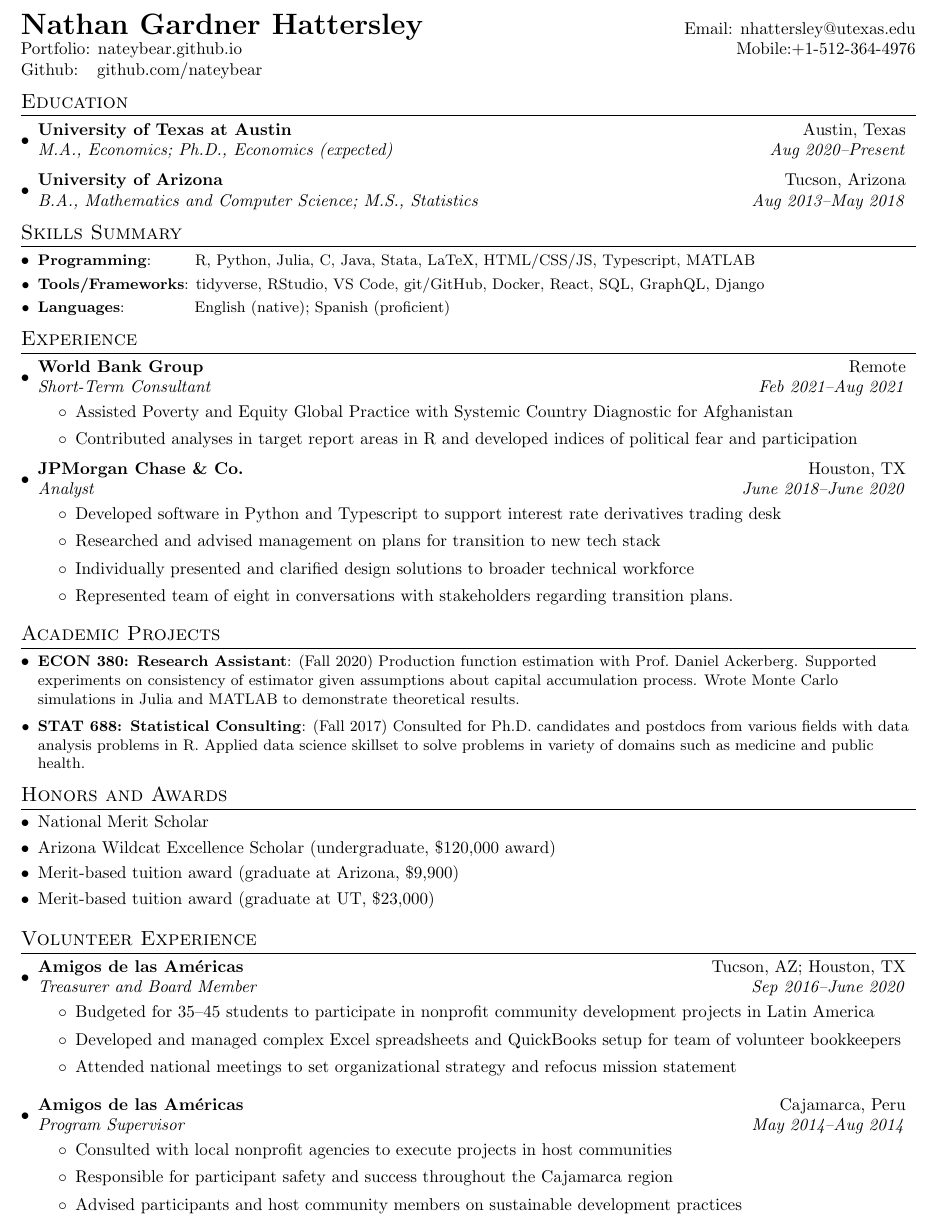
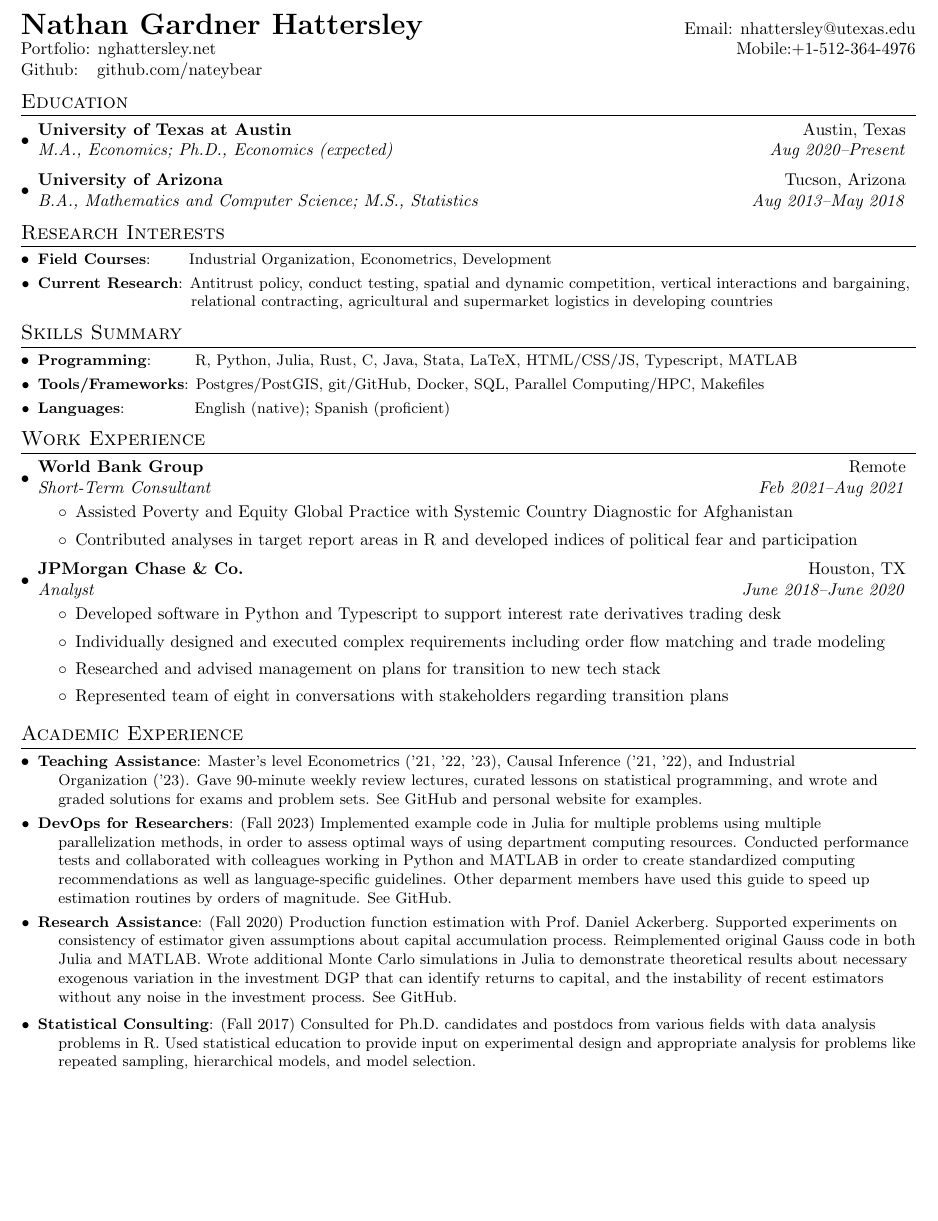
Before and after one commit to nateybear/nateybear.github.io, a LaTeX CV (_includes/resume.tex): part of the page, cut so that both start at the same text, the shorter picture padded with empty space. Compiled offline with pdfLaTeX.

Commit message:
updated CV and website

```diff
--- a/_includes/resume.tex
+++ b/_includes/resume.tex
@@ -9,6 +9,7 @@
 \usepackage{enumitem}
 \usepackage{hyperref}
 \usepackage{fancyhdr}
+\usepackage{hanging}
 
 \hypersetup{
     colorlinks=true,
@@ -82,7 +83,7 @@
 %----------HEADING-----------------
 \begin{tabular*}{\textwidth}{l@{\extracolsep{\fill}}r}
   \textbf{{\LARGE Nathan Gardner Hattersley}} & Email: \href{mailto:}{nhattersley@utexas.edu}\\
-  \href{https://nateybear.github.io}{Portfolio: nateybear.github.io} & Mobile:+1-512-364-4976 \\
+  \href{https://nghattersley.net}{Portfolio: nghattersley.net} & Mobile:+1-512-364-4976 \\
   \href{https://github.com/nateybear}{Github: ~~github.com/nateybear} \\
 \end{tabular*}
 
@@ -95,16 +96,24 @@
     \resumeSubheading{University of Arizona}{Tucson, Arizona}{B.A., Mathematics and Computer Science; M.S., Statistics}{Aug 2013–May 2018}
     \resumeSubHeadingListEnd
 
+%----------RESEARCH INTERESTS--------
+\vspace{-5pt}
+\section{Research Interests}
+\begin{itemize}[leftmargin=*, itemindent=-9em]
+  \resumeSubItem{Field Courses}{~~~~~~Industrial Organization, Econometrics, Development}
+  \resumeSubItem{Current Research}{Antitrust policy, conduct testing, spatial and dynamic competition, vertical interactions and bargaining, relational contracting, agricultural and supermarket logistics in developing countries}
+  \resumeSubHeadingListEnd
+
 \vspace{-5pt}
 \section{Skills Summary}
 	\resumeSubHeadingListStart
-	\resumeSubItem{Programming}{~~~~~~~R, Python, Julia, C, Java, Stata, LaTeX, HTML/CSS/JS, Typescript, MATLAB}
-	\resumeSubItem{Tools/Frameworks}{tidyverse, RStudio, VS Code, git/GitHub, Docker, React, SQL, GraphQL, Django}
+	\resumeSubItem{Programming}{~~~~~~~R, Python, Julia, Rust, C, Java, Stata, LaTeX, HTML/CSS/JS, Typescript, MATLAB}
+	\resumeSubItem{Tools/Frameworks}{Postgres/PostGIS, git/GitHub, Docker, SQL, Parallel Computing/HPC, Makefiles}
 	\resumeSubItem{Languages}{~~~~~~~~~~~~English (native); Spanish (proficient)}
 
 \resumeSubHeadingListEnd
 \vspace{-5pt}
-\section{Experience}
+\section{Work Experience}
   \resumeSubHeadingListStart
     \resumeSubheading{World Bank Group}{Remote}
     {Short-Term Consultant}{Feb 2021–Aug 2021}
@@ -119,57 +128,22 @@
         \item
           {Developed software in Python and Typescript to support interest rate derivatives trading desk}
         \item
-          {Researched and advised management on plans for transition to new tech stack}
-        \item {Individually presented and clarified design solutions to broader technical workforce}
-        \item Represented team of eight in conversations with stakeholders regarding transition plans.
+          {Individually designed and executed complex requirements including order flow matching and trade modeling}
+        \item {Researched and advised management on plans for transition to new tech stack}
+        \item Represented team of eight in conversations with stakeholders regarding transition plans
 		\resumeItemListEnd
 
 \resumeSubHeadingListEnd
 
 %-----------PROJECTS-----------------
-\vspace{-5pt}
-\section{Academic Projects}
-\resumeSubHeadingListStart
-\resumeSubItem{ECON 380: Research Assistant}{(Fall 2020) Production function estimation with Prof.\ Daniel Ackerberg. Supported experiments on consistency of estimator given assumptions about capital accumulation process. Wrote Monte Carlo simulations in Julia and MATLAB to demonstrate theoretical results.}
+\vspace{-5pt}\section{Academic Experience}
+\begin{itemize}[leftmargin=*, itemindent=-12pt]
+  \resumeSubItem{Teaching Assistance}{Master's level Econometrics ('21, '22, '23), Causal Inference ('21, '22), and Industrial Organization~('23). Gave 90-minute weekly review lectures, curated lessons on statistical programming, and wrote and graded solutions for exams and problem sets. See \href{https://github.com/nateybear/causal-inference-2022}{GitHub} and \href{https://pages.nghattersley.net/metrics-in-r}{personal website} for examples.}
+\resumeSubItem{DevOps for Researchers}{(Fall 2023) Implemented example code in Julia for multiple problems using multiple parallelization methods, in order to assess optimal ways of using department computing resources. Conducted performance tests and collaborated with colleagues working in Python and MATLAB in order to create standardized computing recommendations as well as language-specific guidelines. Other deparment members have used this guide to speed up estimation routines by orders of magnitude. See \href{https://github.com/nateybear/parallel-racers/wiki}{GitHub}.}
+\resumeSubItem{Research Assistance}{(Fall 2020) Production function estimation with Prof.\ Daniel Ackerberg. Supported experiments on consistency of estimator given assumptions about capital accumulation process. Reimplemented original Gauss code in both Julia and MATLAB. Wrote additional Monte Carlo simulations in Julia to demonstrate theoretical results about necessary exogenous variation in the investment DGP that can identify returns to capital, and the instability of recent estimators without any noise in the investment process. See \href{https://github.com/nateybear/production-functions.jl}{GitHub}.}
 \vspace{2pt}
-\resumeSubItem{STAT 688: Statistical Consulting}{(Fall 2017) Consulted for Ph.D.\ candidates and postdocs from various fields with data analysis problems in R. Applied data science skillset to solve problems in variety of domains such as medicine and public health.}
+\resumeSubItem{Statistical Consulting}{(Fall 2017) Consulted for Ph.D.\ candidates and postdocs from various fields with data analysis problems in R. Used statistical education to provide input on experimental design and appropriate analysis for problems like repeated sampling, hierarchical models, and model selection.}
 \resumeSubHeadingListEnd
 \vspace{-5pt}
-%-----------Awards-----------------
-\section{Honors and Awards}
-\begin{description}[font=$\bullet$]
-\item National Merit Scholar
-\vspace{-5pt}
-\item Arizona Wildcat Excellence Scholar (undergraduate, \$120,000 award)
-\vspace{-5pt}
-\item Merit-based tuition award (graduate at Arizona, \$9,900)
-\vspace{-5pt}
-\item Merit-based tuition award (graduate at UT, \$23,000)
-\end{description}
 
-\vspace{-5pt}
-\section{Volunteer Experience}
-  \resumeSubHeadingListStart
-  \resumeSubheading
-		{Amigos de las Am\'{e}ricas}{Tucson, AZ; Houston, TX}
-		{Treasurer and Board Member}{Sep 2016–June 2020}
-		\resumeItemListStart
-        \item
-          {Budgeted for 35–45 students to participate in nonprofit community development projects in Latin America}
-        \item
-          {Developed and managed complex Excel spreadsheets and QuickBooks setup for team of volunteer bookkeepers}
-        \item {Attended national meetings to set organizational strategy and refocus mission statement}
-		\resumeItemListEnd
-\vspace{5pt}
-\resumeSubheading
-		{Amigos de las Am\'{e}ricas}{Cajamarca, Peru}
-		{Program Supervisor}{May 2014–Aug 2014}
-		\resumeItemListStart
-        \item
-          {Consulted with local nonprofit agencies to execute projects in host communities}
-        \item
-          {Responsible for participant safety and success throughout the Cajamarca region}
-        \item {Advised participants and host community members on sustainable development practices}
-		\resumeItemListEnd
-\resumeSubHeadingListEnd
 \end{document}
```
Also changed, not shown: about.md (+2 -2 lines), index.md (+1 -1 lines), _includes/resume.pdf, assets/resume/resume.pdf, 2 other files.
